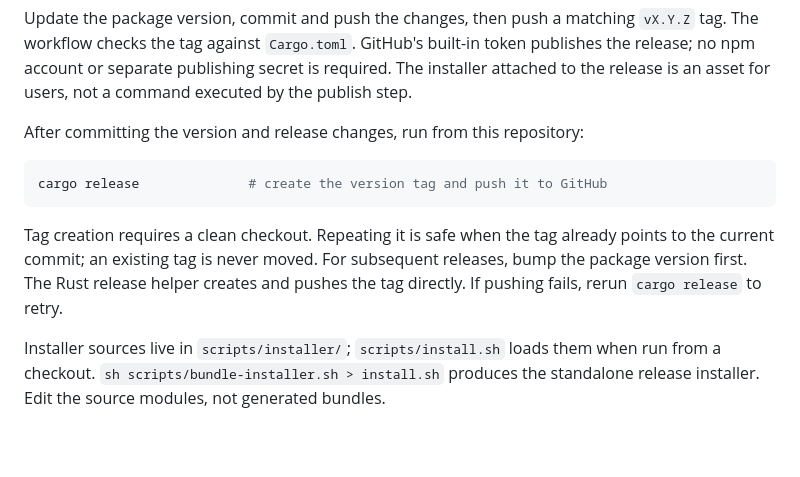
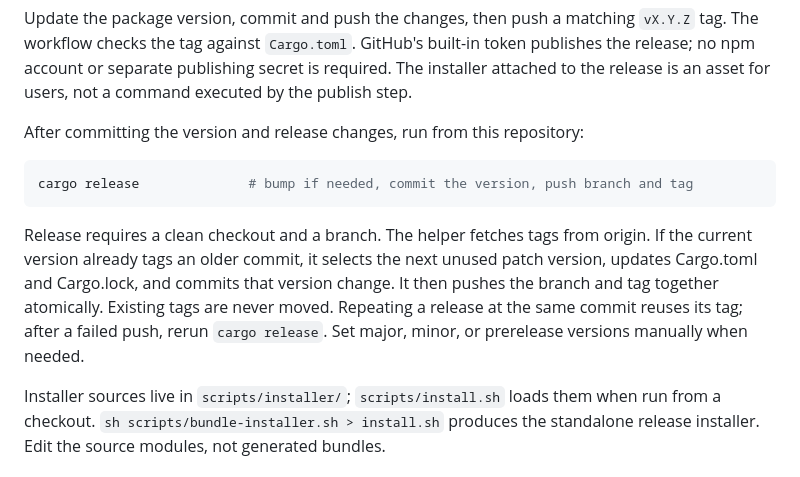
Before and after one commit to pumuckelo/mcp-editor-lsp-bridge, a Markdown page: README.md, the part around the change. Drawn GitHub-style; blank space fills up the shorter version.

````diff
--- a/README.md
+++ b/README.md
@@ -255,9 +255,9 @@ Update the package version, commit and push the changes, then push a matching `v
 After committing the version and release changes, run from this repository:
 
 ```sh
-cargo release              # create the version tag and push it to GitHub
+cargo release              # bump if needed, commit the version, push branch and tag
 ```
 
-Tag creation requires a clean checkout. Repeating it is safe when the tag already points to the current commit; an existing tag is never moved. For subsequent releases, bump the package version first. The Rust release helper creates and pushes the tag directly. If pushing fails, rerun `cargo release` to retry.
+Release requires a clean checkout and a branch. The helper fetches tags from origin. If the current version already tags an older commit, it selects the next unused patch version, updates Cargo.toml and Cargo.lock, and commits that version change. It then pushes the branch and tag together atomically. Existing tags are never moved. Repeating a release at the same commit reuses its tag; after a failed push, rerun `cargo release`. Set major, minor, or prerelease versions manually when needed.
 
 Installer sources live in `scripts/installer/`; `scripts/install.sh` loads them when run from a checkout. `sh scripts/bundle-installer.sh > install.sh` produces the standalone release installer. Edit the source modules, not generated bundles.
````
